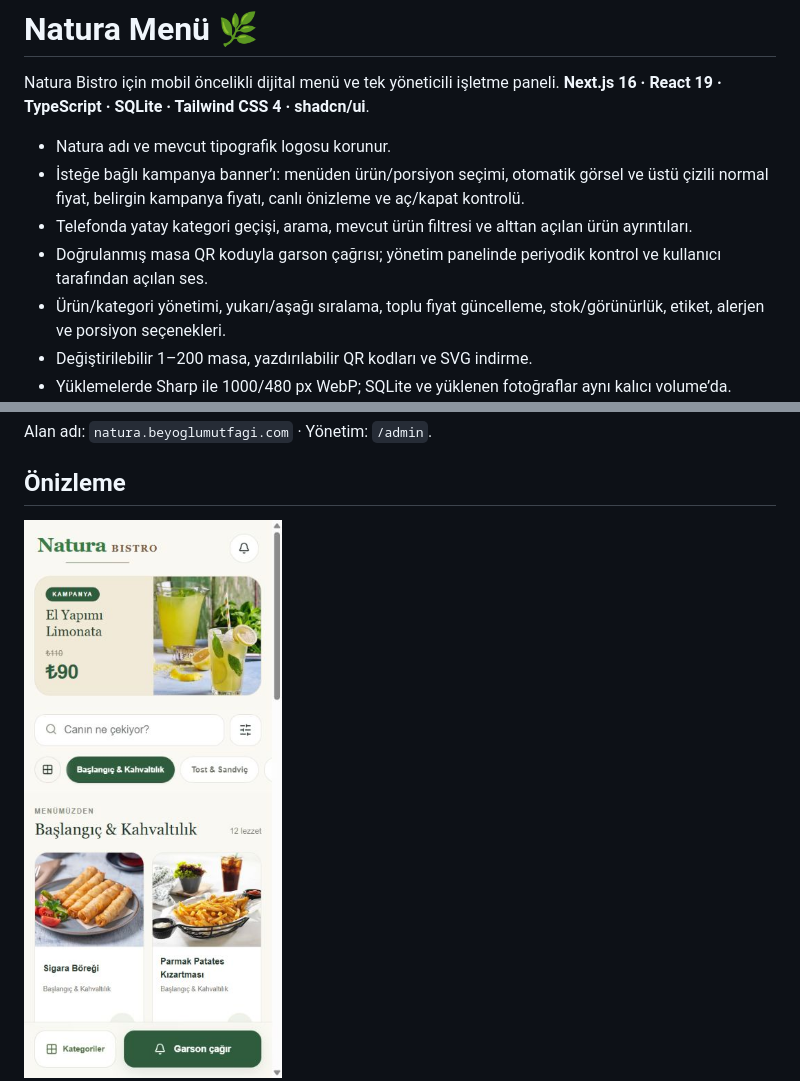
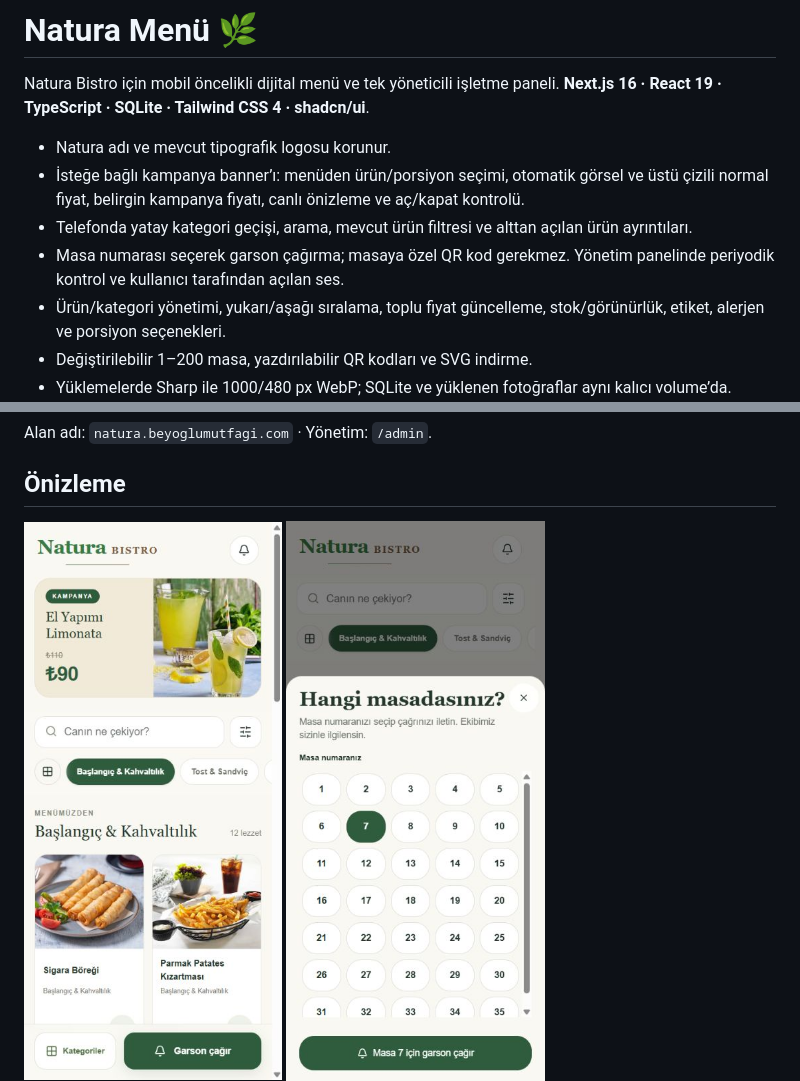
Before and after one commit to uzermm/natura-menu, a Markdown page: README.md, 2 parts joined by grey strips. Rendered like a GitHub page; pictures changed too: docs/screenshots/waiter-table-selection.jpg (added).

Commit message:
Allow waiter calls by selecting a table without scanning a QR code

```diff
--- a/README.md
+++ b/README.md
@@ -5,7 +5,7 @@ Natura Bistro için mobil öncelikli dijital menü ve tek yöneticili işletme p
 - Natura adı ve mevcut tipografik logosu korunur.
 - İsteğe bağlı kampanya banner’ı: menüden ürün/porsiyon seçimi, otomatik görsel ve üstü çizili normal fiyat, belirgin kampanya fiyatı, canlı önizleme ve aç/kapat kontrolü.
 - Telefonda yatay kategori geçişi, arama, mevcut ürün filtresi ve alttan açılan ürün ayrıntıları.
-- Doğrulanmış masa QR koduyla garson çağrısı; yönetim panelinde periyodik kontrol ve kullanıcı tarafından açılan ses.
+- Masa numarası seçerek garson çağırma; masaya özel QR kod gerekmez. Yönetim panelinde periyodik kontrol ve kullanıcı tarafından açılan ses.
 - Ürün/kategori yönetimi, yukarı/aşağı sıralama, toplu fiyat güncelleme, stok/görünürlük, etiket, alerjen ve porsiyon seçenekleri.
 - Değiştirilebilir 1–200 masa, yazdırılabilir QR kodları ve SVG indirme.
 - Yüklemelerde Sharp ile 1000/480 px WebP; SQLite ve yüklenen fotoğraflar aynı kalıcı volume’da.
@@ -20,6 +20,8 @@ Alan adı: `natura.beyoglumutfagi.com` · Yönetim: `/admin`.
 ## Önizleme
 
 <img src="docs/screenshots/mobile-menu.jpg" width="300" alt="Mobil menü önizlemesi" />
+
+<img src="docs/screenshots/waiter-table-selection.jpg" width="300" alt="Masa numarası seçerek garson çağırma" />
 
 ![Yönetim paneli](docs/screenshots/admin-desktop.jpg)
 
```
Also changed, not shown: docs/DOKPLOY.md (+1 -1 lines), 7 other files.
